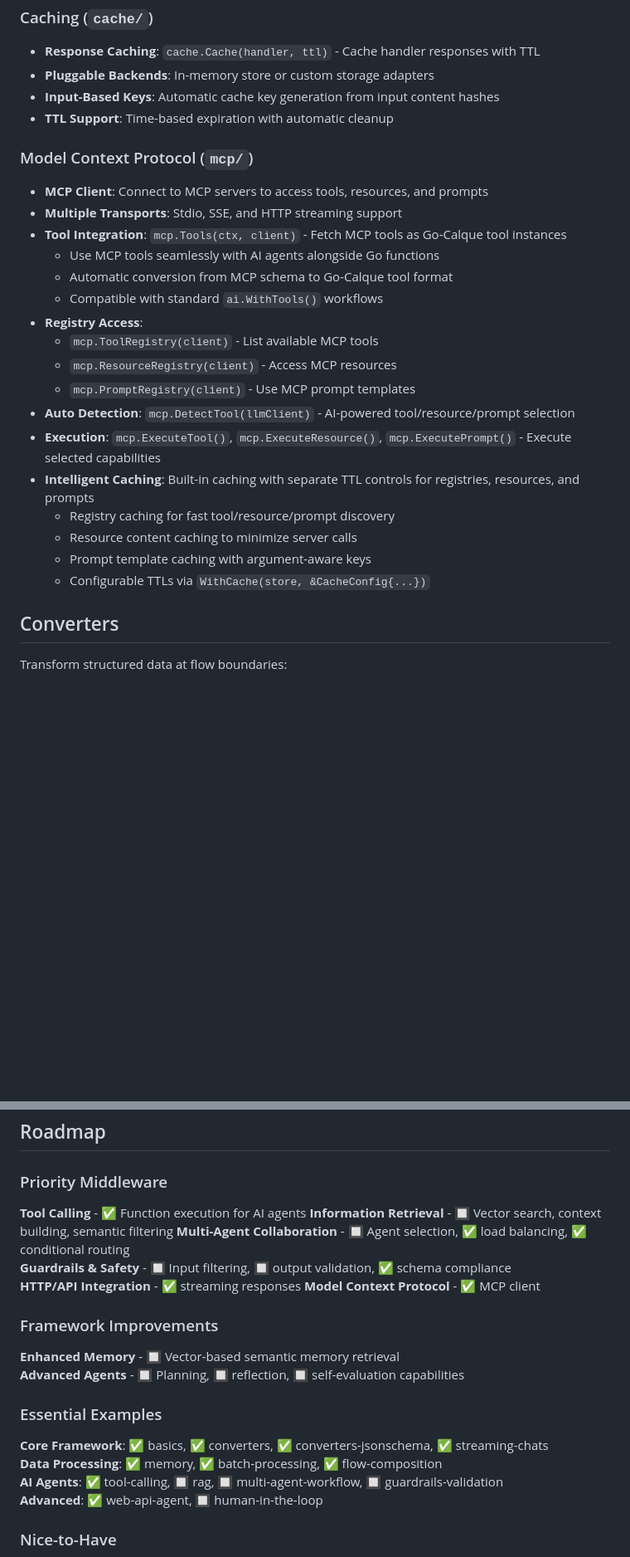
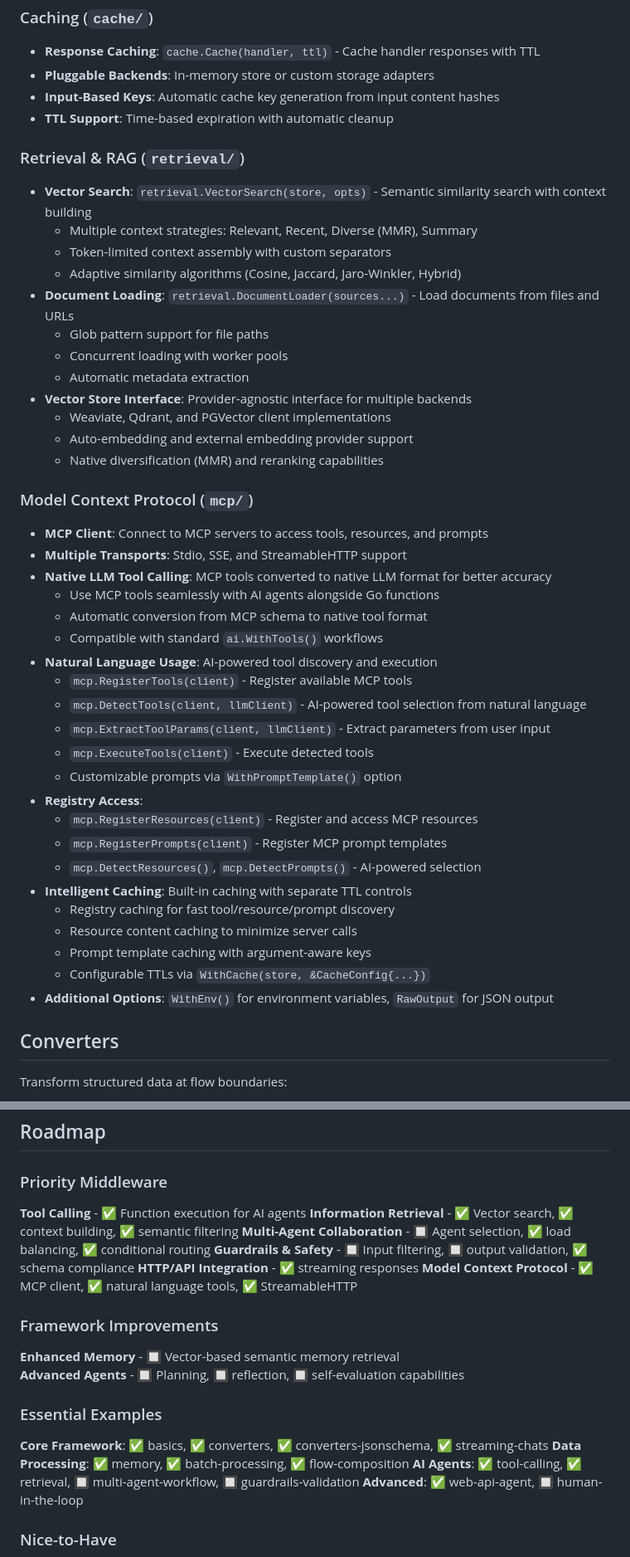
Before and after one commit to calque-ai/go-calque, a Markdown page: README.md, 2 parts joined by grey strips. Shown: that part at 83% size. Drawn GitHub-style; blank space fills up the shorter version.

Commit message:
update README.md with new package features

```diff
--- a/README.md
+++ b/README.md
@@ -240,25 +240,45 @@ Go-Calque includes middleware for common AI and data processing patterns:
 - **Input-Based Keys**: Automatic cache key generation from input content hashes
 - **TTL Support**: Time-based expiration with automatic cleanup
 
+### Retrieval & RAG (`retrieval/`)
+
+- **Vector Search**: `retrieval.VectorSearch(store, opts)` - Semantic similarity search with context building
+  - Multiple context strategies: Relevant, Recent, Diverse (MMR), Summary
+  - Token-limited context assembly with custom separators
+  - Adaptive similarity algorithms (Cosine, Jaccard, Jaro-Winkler, Hybrid)
+- **Document Loading**: `retrieval.DocumentLoader(sources...)` - Load documents from files and URLs
+  - Glob pattern support for file paths
+  - Concurrent loading with worker pools
+  - Automatic metadata extraction
+- **Vector Store Interface**: Provider-agnostic interface for multiple backends
+  - Weaviate, Qdrant, and PGVector client implementations
+  - Auto-embedding and external embedding provider support
+  - Native diversification (MMR) and reranking capabilities
+
 ### Model Context Protocol (`mcp/`)
 
 - **MCP Client**: Connect to MCP servers to access tools, resources, and prompts
-- **Multiple Transports**: Stdio, SSE, and HTTP streaming support
-- **Tool Integration**: `mcp.Tools(ctx, client)` - Fetch MCP tools as Go-Calque tool instances
+- **Multiple Transports**: Stdio, SSE, and StreamableHTTP support
+- **Native LLM Tool Calling**: MCP tools converted to native LLM format for better accuracy
   - Use MCP tools seamlessly with AI agents alongside Go functions
-  - Automatic conversion from MCP schema to Go-Calque tool format
+  - Automatic conversion from MCP schema to native tool format
   - Compatible with standard `ai.WithTools()` workflows
+- **Natural Language Usage**: AI-powered tool discovery and execution
+  - `mcp.RegisterTools(client)` - Register available MCP tools
+  - `mcp.DetectTools(client, llmClient)` - AI-powered tool selection from natural language
+  - `mcp.ExtractToolParams(client, llmClient)` - Extract parameters from user input
+  - `mcp.ExecuteTools(client)` - Execute detected tools
+  - Customizable prompts via `WithPromptTemplate()` option
 - **Registry Access**:
-  - `mcp.ToolRegistry(client)` - List available MCP tools
-  - `mcp.ResourceRegistry(client)` - Access MCP resources
-  - `mcp.PromptRegistry(client)` - Use MCP prompt templates
-- **Auto Detection**: `mcp.DetectTool(llmClient)` - AI-powered tool/resource/prompt selection
-- **Execution**: `mcp.ExecuteTool()`, `mcp.ExecuteResource()`, `mcp.ExecutePrompt()` - Execute selected capabilities
-- **Intelligent Caching**: Built-in caching with separate TTL controls for registries, resources, and prompts
+  - `mcp.RegisterResources(client)` - Register and access MCP resources
+  - `mcp.RegisterPrompts(client)` - Register MCP prompt templates
+  - `mcp.DetectResources()`, `mcp.DetectPrompts()` - AI-powered selection
+- **Intelligent Caching**: Built-in caching with separate TTL controls
   - Registry caching for fast tool/resource/prompt discovery
   - Resource content caching to minimize server calls
   - Prompt template caching with argument-aware keys
   - Configurable TTLs via `WithCache(store, &CacheConfig{...})`
+- **Additional Options**: `WithEnv()` for environment variables, `RawOutput` for JSON output
 
 ## Converters
 
@@ -551,11 +571,11 @@ _Run the benchmarks: `cd examples/anagram && go test -bench=.`_
 ### Priority Middleware
 
 **Tool Calling** - ✅ Function execution for AI agents
-**Information Retrieval** - 🔲 Vector search, context building, semantic filtering
+**Information Retrieval** - ✅ Vector search, ✅ context building, ✅ semantic filtering
 **Multi-Agent Collaboration** - 🔲 Agent selection, ✅ load balancing, ✅ conditional routing
 **Guardrails & Safety** - 🔲 Input filtering, 🔲 output validation, ✅ schema compliance
 **HTTP/API Integration** - ✅ streaming responses
-**Model Context Protocol** - ✅ MCP client
+**Model Context Protocol** - ✅ MCP client, ✅ natural language tools, ✅ StreamableHTTP
 
 ### Framework Improvements
 
@@ -566,7 +586,7 @@ _Run the benchmarks: `cd examples/anagram && go test -bench=.`_
 
 **Core Framework**: ✅ basics, ✅ converters, ✅ converters-jsonschema, ✅ streaming-chats
 **Data Processing**: ✅ memory, ✅ batch-processing, ✅ flow-composition
-**AI Agents**: ✅ tool-calling, 🔲 rag, 🔲 multi-agent-workflow, 🔲 guardrails-validation
+**AI Agents**: ✅ tool-calling, ✅ retrieval, 🔲 multi-agent-workflow, 🔲 guardrails-validation
 **Advanced**: ✅ web-api-agent, 🔲 human-in-the-loop
 
 ### Nice-to-Have
```
Also changed, not shown: other parts of README.md (+1 -1 lines).
